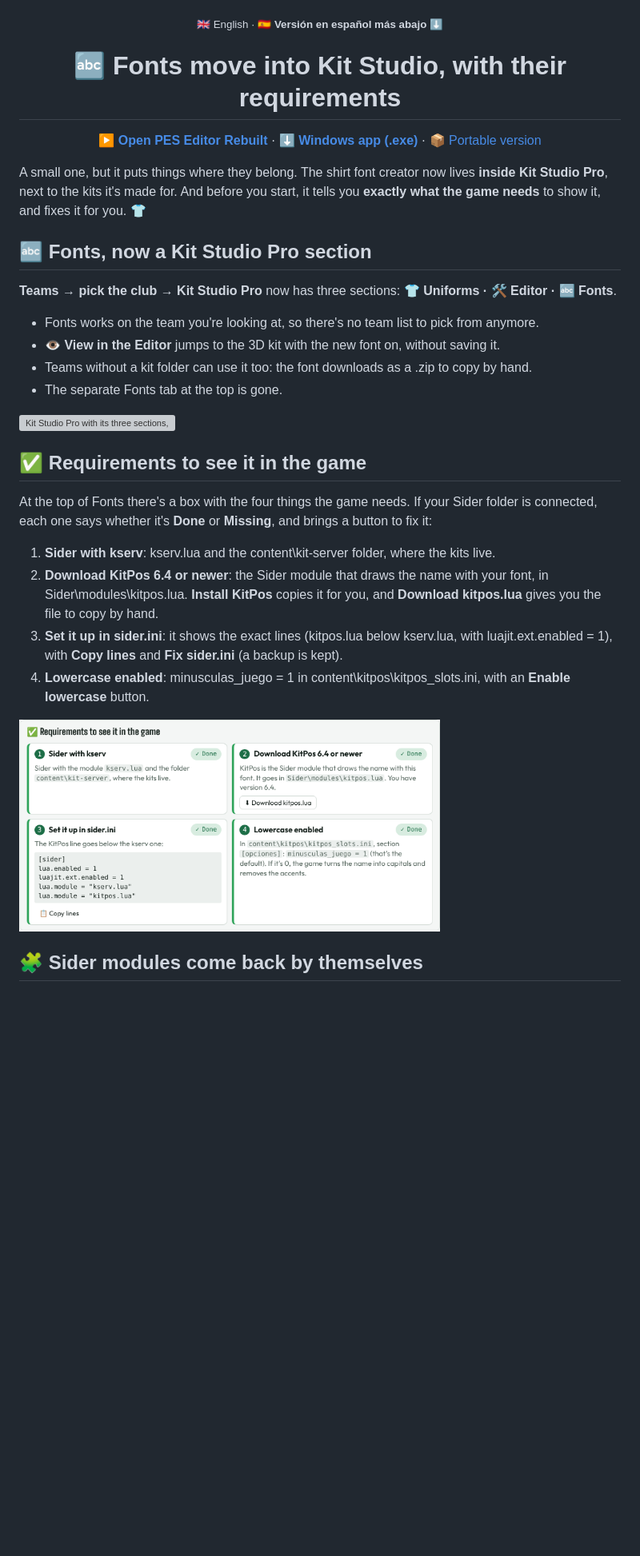
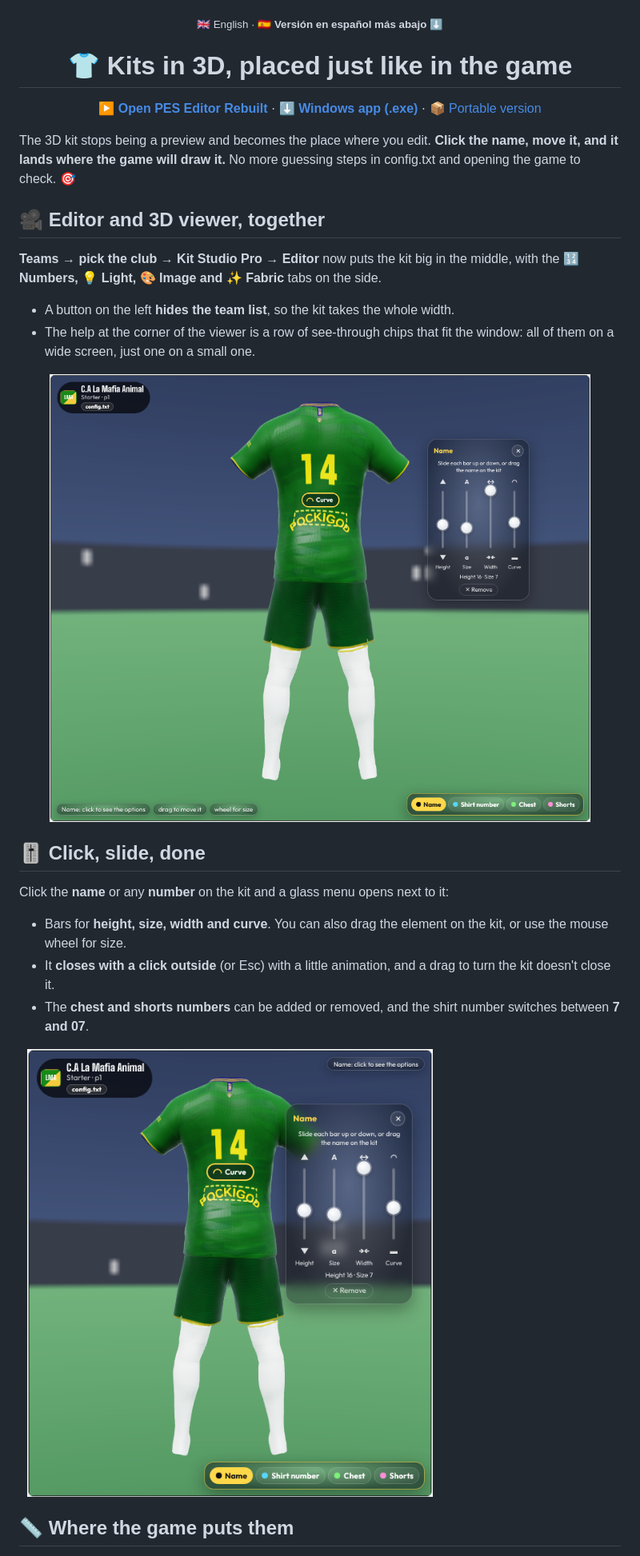
Before and after one commit to Agustinioquino/Pes-Editor-Rebuilt, a Markdown page: release/NOTAS.md, the part around one of its changes. Shown at 80% size. GitHub-like rendering; pictures changed too: docs/releases/v0.059/menu-en.png (added), docs/releases/v0.059/visor-en.png (added); blank space fills up the shorter version; grey boxes are pictures that could not be loaded.

```diff
--- a/release/NOTAS.md
+++ b/release/NOTAS.md
@@ -2,5 +2,5 @@
 
 <div align="center">
 
-# 🔤 Fonts move into Kit Studio, with their requirements
+# 👕 Kits in 3D, placed just like in the game
 
@@ -8,29 +8,26 @@
 
 </div>
 
-A small one, but it puts things where they belong. The shirt font creator now lives **inside Kit Studio Pro**, next to the kits it's made for. And before you start, it tells you **exactly what the game needs** to show it, and fixes it for you. 👕
+The 3D kit stops being a preview and becomes the place where you edit. **Click the name, move it, and it lands where the game will draw it.** No more guessing steps in config.txt and opening the game to check. 🎯
 
-## 🔤 Fonts, now a Kit Studio Pro section
+## 🎥 Editor and 3D viewer, together
 
-**Teams → pick the club → Kit Studio Pro** now has three sections: **👕 Uniforms · 🛠 Editor · 🔤 Fonts**.
+**Teams → pick the club → Kit Studio Pro → Editor** now puts the kit big in the middle, with the **🔢 Numbers, 💡 Light, 🎨 Image and ✨ Fabric** tabs on the side.
 
-- Fonts works on the team you're looking at, so there's no team list to pick from anymore.
-- **👁 View in the Editor** jumps to the 3D kit with the new font on, without saving it.
-- Teams without a kit folder can use it too: the font downloads as a .zip to copy by hand.
-- The separate Fonts tab at the top is gone.
+- A button on the left **hides the team list**, so the kit takes the whole width.
+- The help at the corner of the viewer is a row of see-through chips that fit the window: all of them on a wide screen, just one on a small one.
 
-<img alt="Kit Studio Pro with its three sections, Uniforms, Editor and Fonts, and the font creator open with its requirements box" src="https://raw.githubusercontent.com/Agustinioquino/Pes-Editor-Rebuilt/main/docs/releases/v0.058/fuentes-en.png" width="100%">
+<img alt="The 3D kit at full width with the name menu open on the right" src="https://raw.githubusercontent.com/Agustinioquino/Pes-Editor-Rebuilt/main/docs/releases/v0.059/visor-en.png" width="100%">
 
-## ✅ Requirements to see it in the game
+## 🎚 Click, slide, done
 
-At the top of Fonts there's a box with the four things the game needs. If your Sider folder is connected, each one says whether it's **Done** or **Missing**, and brings a button to fix it:
+Click the **name** or any **number** on the kit and a glass menu opens next to it:
 
-1. **Sider with kserv**: kserv.lua and the content\kit-server folder, where the kits live.
-2. **Download KitPos 6.4 or newer**: the Sider module that draws the name with your font, in Sider\modules\kitpos.lua. **Install KitPos** copies it for you, and **Download kitpos.lua** gives you the file to copy by hand.
-3. **Set it up in sider.ini**: it shows the exact lines (kitpos.lua below kserv.lua, with luajit.ext.enabled = 1), with **Copy lines** and **Fix sider.ini** (a backup is kept).
-4. **Lowercase enabled**: minusculas_juego = 1 in content\kitpos\kitpos_slots.ini, with an **Enable lowercase** button.
+- Bars for **height, size, width and curve**. You can also drag the element on the kit, or use the mouse wheel for size.
+- It **closes with a click outside** (or Esc) with a little animation, and a drag to turn the kit doesn't close it.
+- The **chest and shorts numbers** can be added or removed, and the shirt number switches between **7 and 07**.
 
-<img alt="The requirements box with the four steps marked Done" src="https://raw.githubusercontent.com/Agustinioquino/Pes-Editor-Rebuilt/main/docs/releases/v0.058/requisitos-en.png" width="70%">
+<img alt="The name menu with its four bars next to the kit" src="https://raw.githubusercontent.com/Agustinioquino/Pes-Editor-Rebuilt/main/docs/releases/v0.059/menu-en.png" width="70%">
 
-## 🧩 Sider modules come back by themselves
+## 📏 Where the game puts them
 
```
Also changed, not shown: other parts of release/NOTAS.md (+50 -27 lines), CHANGELOG.md (+12 -0 lines), docs/releases/v0.059/menu-es.png (added), docs/releases/v0.059/modos.png (added), docs/releases/v0.059/visor-es.png (added), 8 other files.
